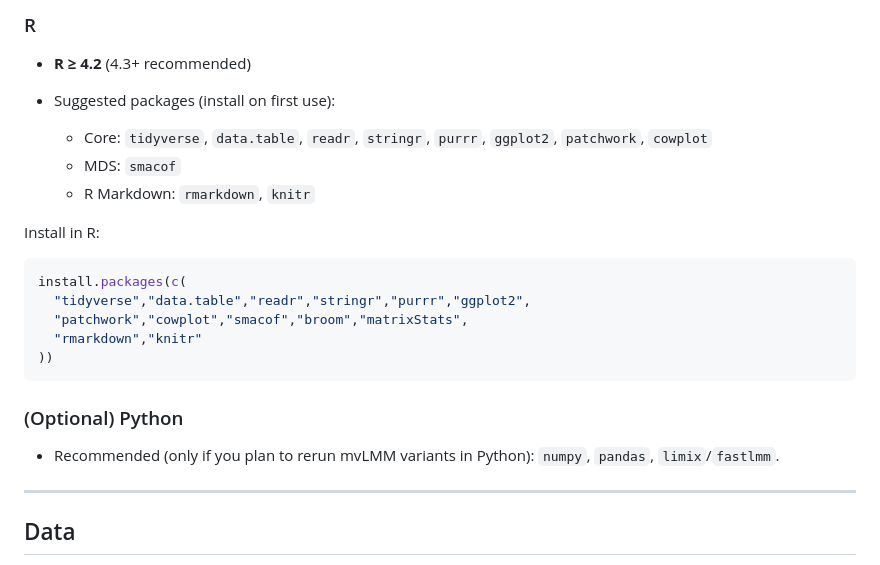
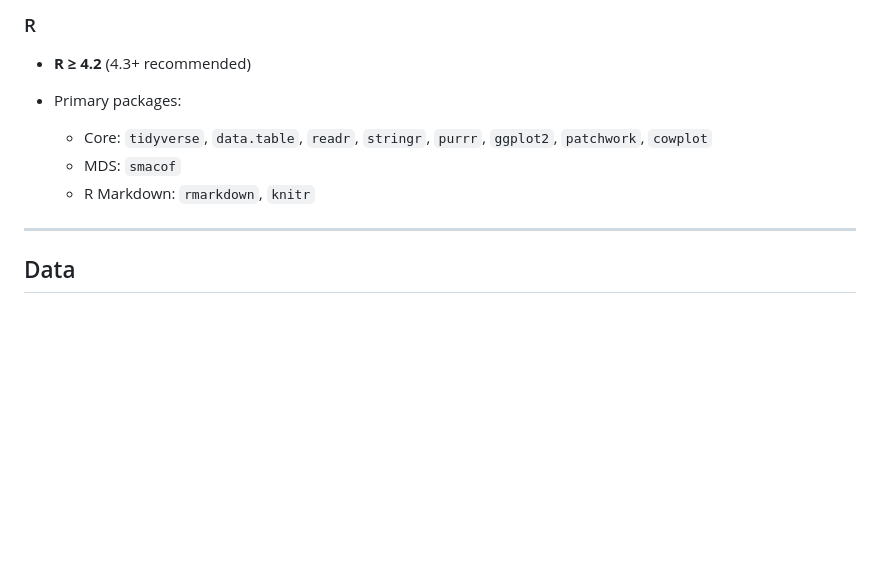
Before and after one commit to AndrewBalmer/AMR-cartography, a Markdown page: README.md, the part around the change. GitHub-like rendering; blank space fills up the shorter version.

````diff
--- a/README.md
+++ b/README.md
@@ -50,27 +50,11 @@ AMR Cartography analyses are primarily in **R**, although the mvLMM steps use **
 ### R
 
 * **R ≥ 4.2** (4.3+ recommended)
-* Suggested packages (install on first use):
+* Primary packages:
 
   * Core: `tidyverse`, `data.table`, `readr`, `stringr`, `purrr`, `ggplot2`, `patchwork`, `cowplot`
   * MDS: `smacof`
   * R Markdown: `rmarkdown`, `knitr`
-
-Install in R:
-
-```r
-install.packages(c(
-  "tidyverse","data.table","readr","stringr","purrr","ggplot2",
-  "patchwork","cowplot","smacof","broom","matrixStats",
-  "rmarkdown","knitr"
-))
-```
-
-
-
-### (Optional) Python
-
-* Recommended (only if you plan to rerun mvLMM variants in Python): `numpy`, `pandas`, `limix`/`fastlmm`.
 
 ---
 
````
